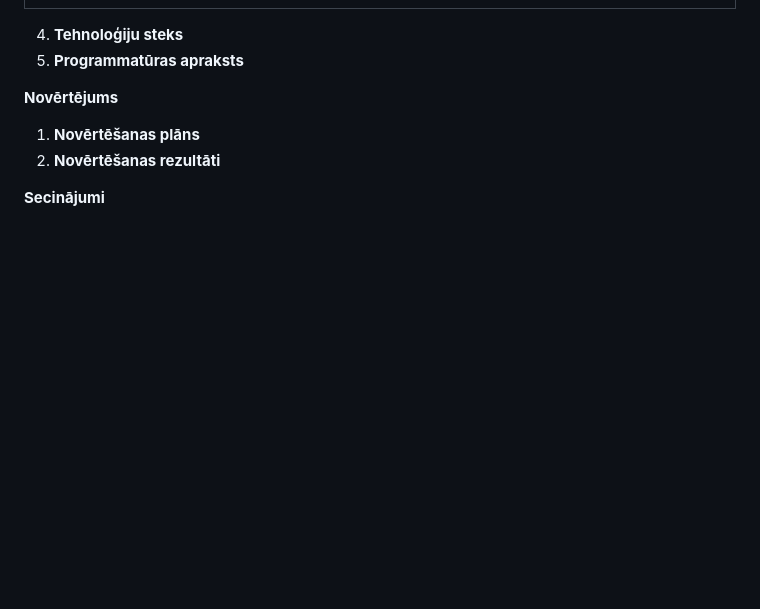
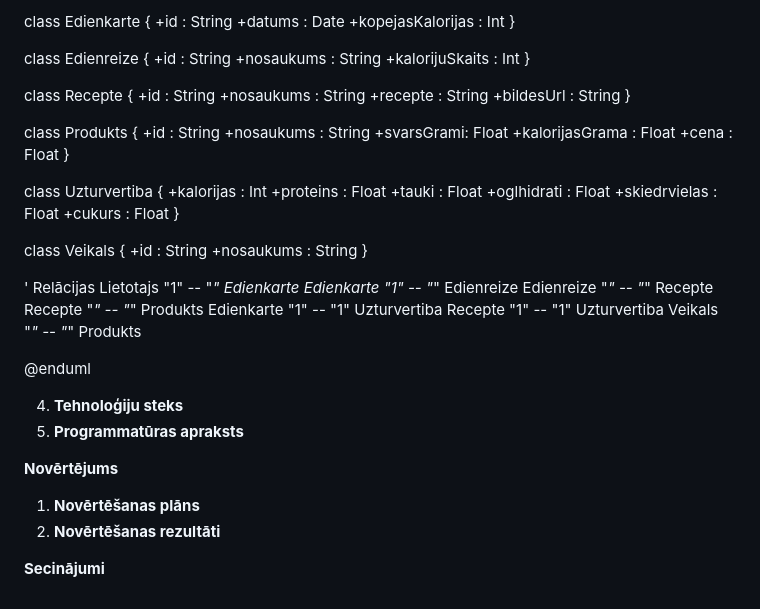
Before and after one commit to dageitnere/proj_lab, a Markdown page: README.md, the part around one of its changes. Rendered like a GitHub page; blank space fills up the shorter version.

```diff
--- a/README.md
+++ b/README.md
@@ -61,3 +73,54 @@ Lai salīdzinātu līdzīgos risinājumus sabalansētu ēdienkaršu plānošanā
+class Edienkarte {
+  +id : String
+  +datums : Date
+  +kopejasKalorijas : Int
+}
+
+class Edienreize {
+  +id : String
+  +nosaukums : String
+  +kalorijuSkaits : Int
+}
+
+class Recepte {
+  +id : String
+  +nosaukums : String
+  +recepte : String
+  +bildesUrl : String
+}
+
+class Produkts {
+  +id : String
+  +nosaukums : String
+  +svarsGrami: Float
+  +kalorijasGrama : Float
+  +cena :  Float
+}
+
+class Uzturvertiba {
+  +kalorijas : Int
+  +proteins : Float
+  +tauki : Float
+  +oglhidrati : Float
+  +skiedrvielas : Float
+  +cukurs : Float
+}
+
+class Veikals {
+ +id : String
+ +nosaukums : String
+}
+
+' Relācijas
+Lietotajs "1" -- "*" Edienkarte
+Edienkarte "1" -- "*" Edienreize
+Edienreize "*" -- "*" Recepte
+Recepte "*" -- "*" Produkts
+Edienkarte "1" -- "1" Uzturvertiba
+Recepte "1" -- "1" Uzturvertiba
+Veikals "*" -- "*" Produkts
+
+@enduml
 
 4. **Tehnoloģiju steks**
 5. **Programmatūras apraksts**
```
Also changed, not shown: other parts of README.md (+14 -2 lines).
